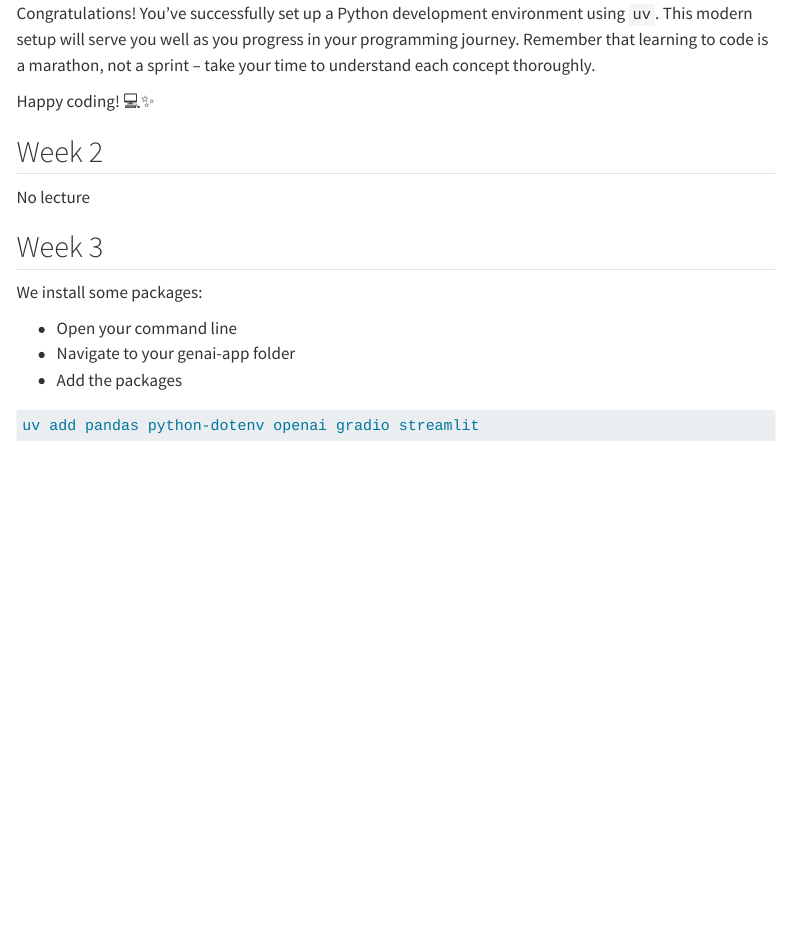
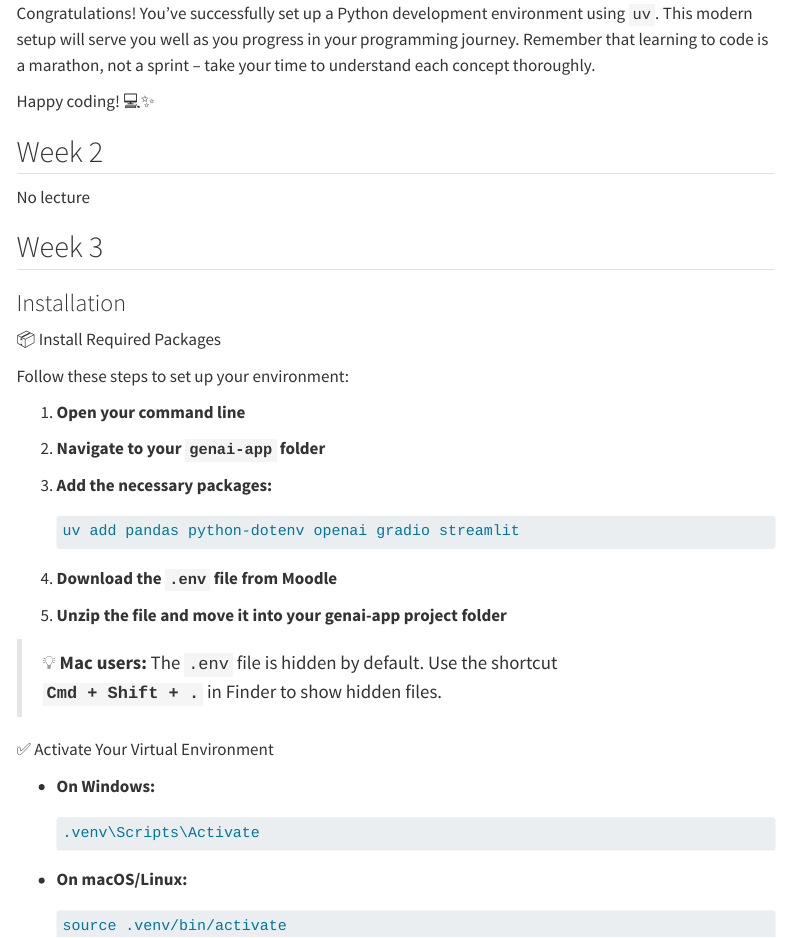
Before and after one commit to om2-ss25/om2, a Quarto document (weeks.qmd): the page in a window 1100 px wide, from 4840 px down. Rendered offline with R 4.5, knitr and Pandoc in place of Quarto, with nearby package versions; menus at the side of the page are left out.

Commit message:
added week 3

````diff
--- a/weeks.qmd
+++ b/weeks.qmd
@@ -262,13 +262,36 @@ No lecture
 
 ## Week 3
 
+### Installation
 
-We install some packages:
+📦 Install Required Packages
 
-- Open your command line
-- Navigate to your genai-app folder
-- Add the packages
+Follow these steps to set up your environment:
 
-```bash
-uv add pandas python-dotenv openai gradio streamlit
-```
+1. **Open your command line**
+2. **Navigate to your `genai-app` folder**
+3. **Add the necessary packages:**
+
+   ```bash
+   uv add pandas python-dotenv openai gradio streamlit
+   ```
+
+4. **Download the `.env` file from Moodle**
+5. **Unzip the file and move it into your genai-app project folder**
+
+> 💡 **Mac users:** The `.env` file is hidden by default. Use the shortcut
+> **`Cmd + Shift + .`** in Finder to show hidden files.
+
+✅ Activate Your Virtual Environment
+
+- **On Windows:**
+
+  ```bash
+  .venv\Scripts\Activate
+  ```
+
+- **On macOS/Linux:**
+
+  ```bash
+  source .venv/bin/activate
+  ```
````
